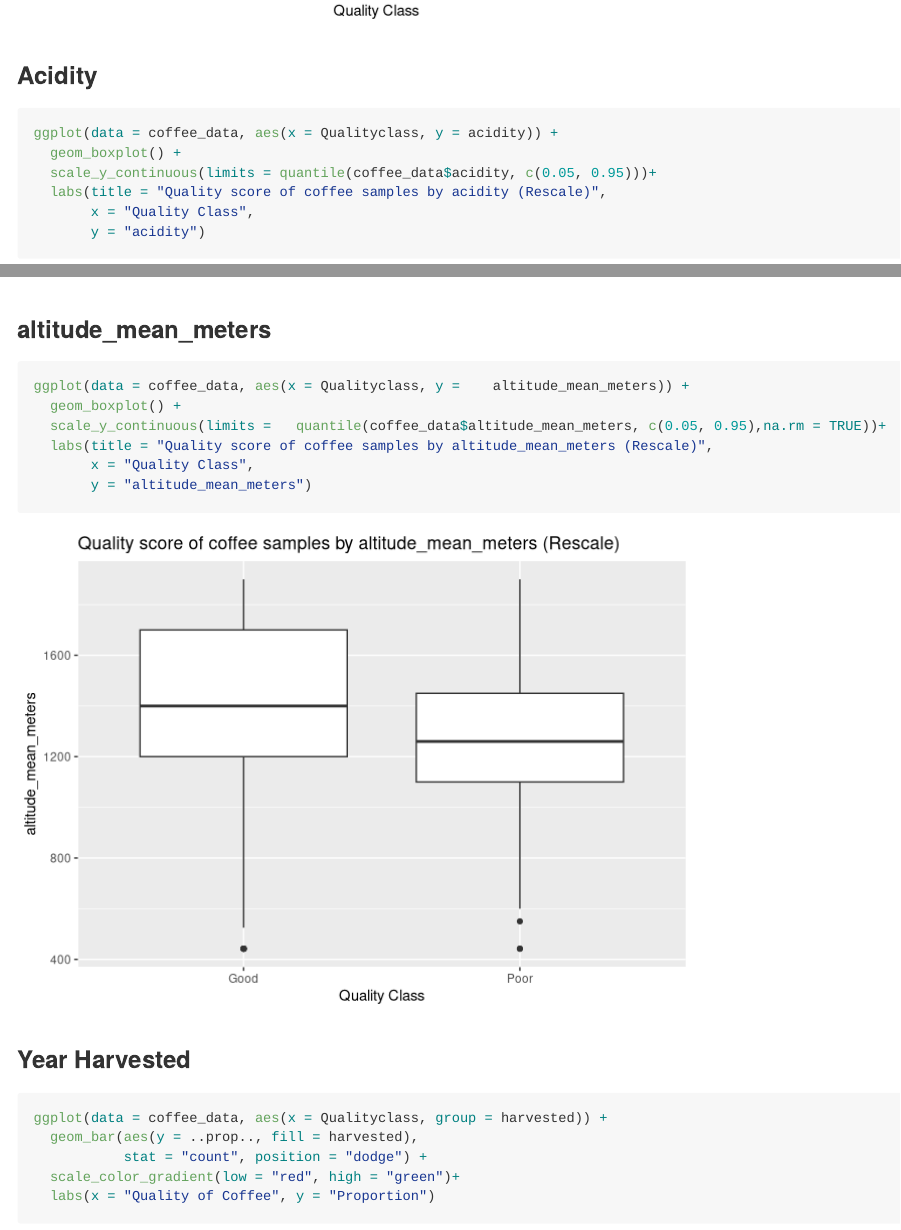
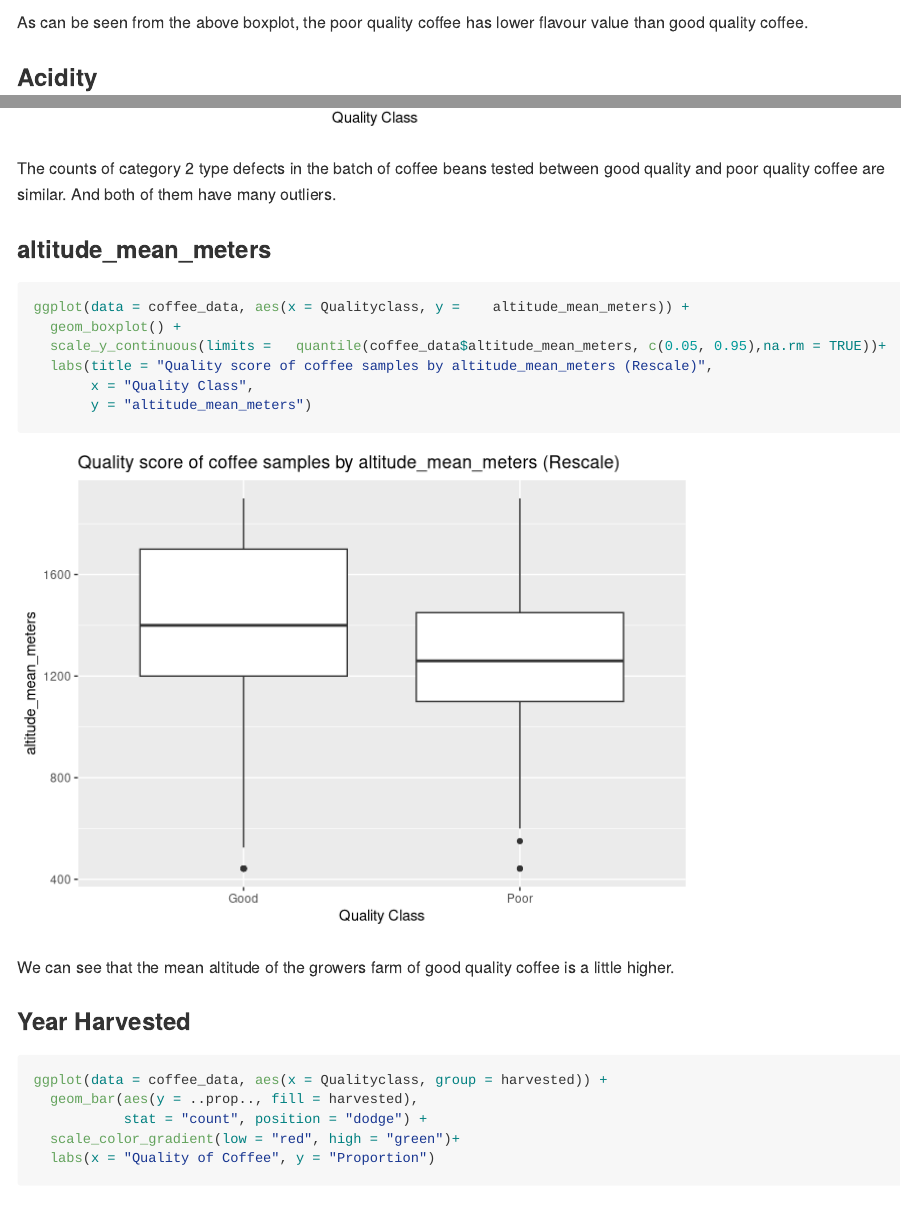
Before and after one commit to YufanZhao1/DAS-Group-12, an R Markdown document (DAS-Group-12.Rmd): the page in a window 1100 px wide, from 3890 px down before the commit and from 3940 px down after it, and a second part further down, joined at a grey line. Rendered offline with R 4.5, knitr and Pandoc, with nearby package versions; some code elsewhere in the file could not run offline; long lines of code are wrapped; the gapminder table comes from the copy in Python's plotly package.

Commit message:
Add the description of each variable

````diff
--- a/DAS-Group-12.Rmd
+++ b/DAS-Group-12.Rmd
@@ -120,6 +121,7 @@ ggplot(data = coffee_data, aes(x = Qualityclass, y = flavor)) +
        y = "flavor")
 ```
 
+As can be seen from the above boxplot, the poor quality coffee has lower flavour value than good quality coffee.
 
 
 
@@ -150,7 +152,7 @@ ggplot(data = coffee_data, aes(x = Qualityclass, y =    category_two_defects)) +
        y = "category_two_defects")
 ```
 
-
+The counts of category 2 type defects in the batch of coffee beans tested between good quality and poor quality coffee are similar. And both of them have many outliers.
 
 
 ### altitude_mean_meters
@@ -166,6 +168,8 @@ ggplot(data = coffee_data, aes(x = Qualityclass, y =    altitude_mean_meters)) +
        y = "altitude_mean_meters")
 ```
 
+We can see that the mean altitude of the growers farm of good quality coffee is a little higher.
+
 
 
 ### Year Harvested
````
Also changed, not shown: DAS-Group-12.Rmd (5 more changed lines).
